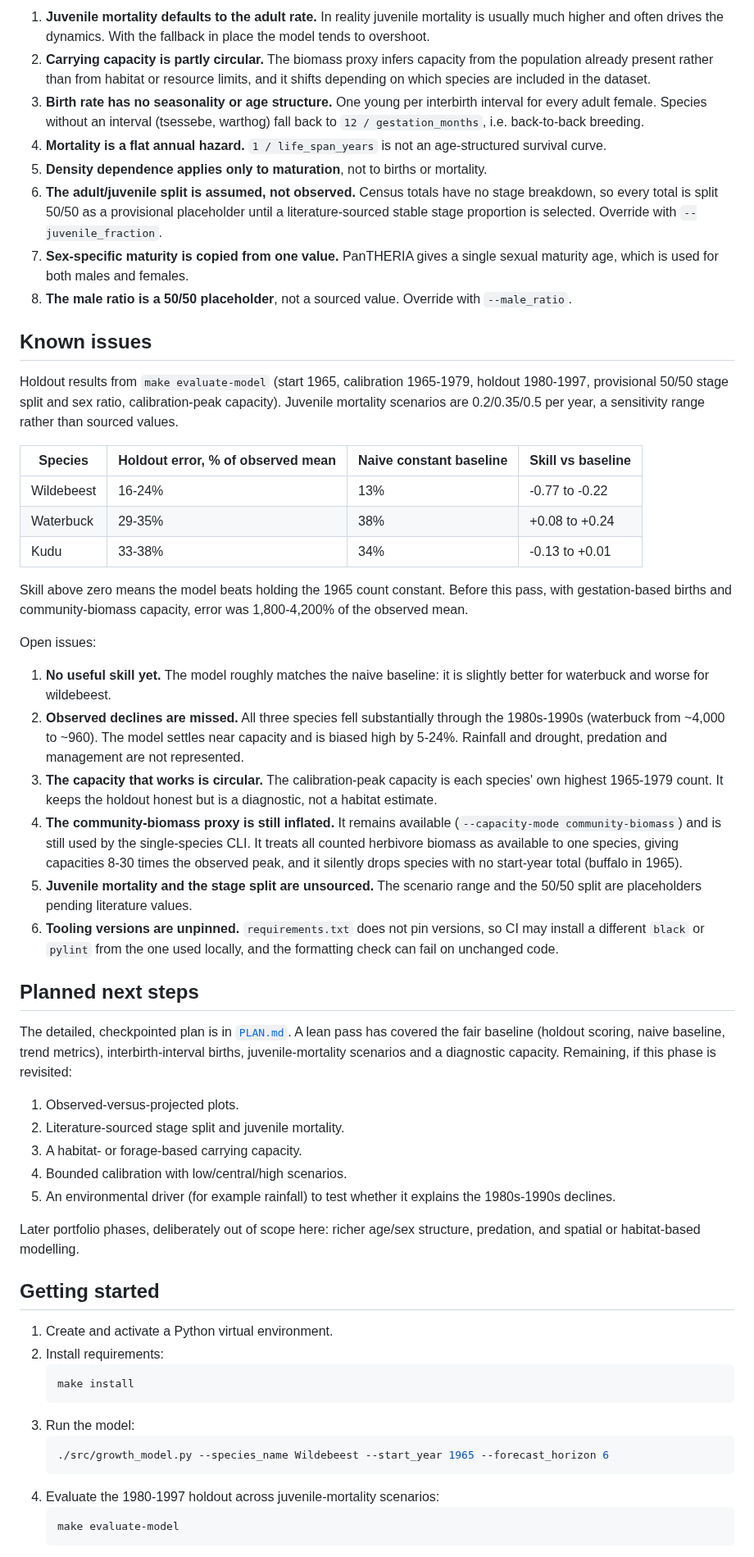
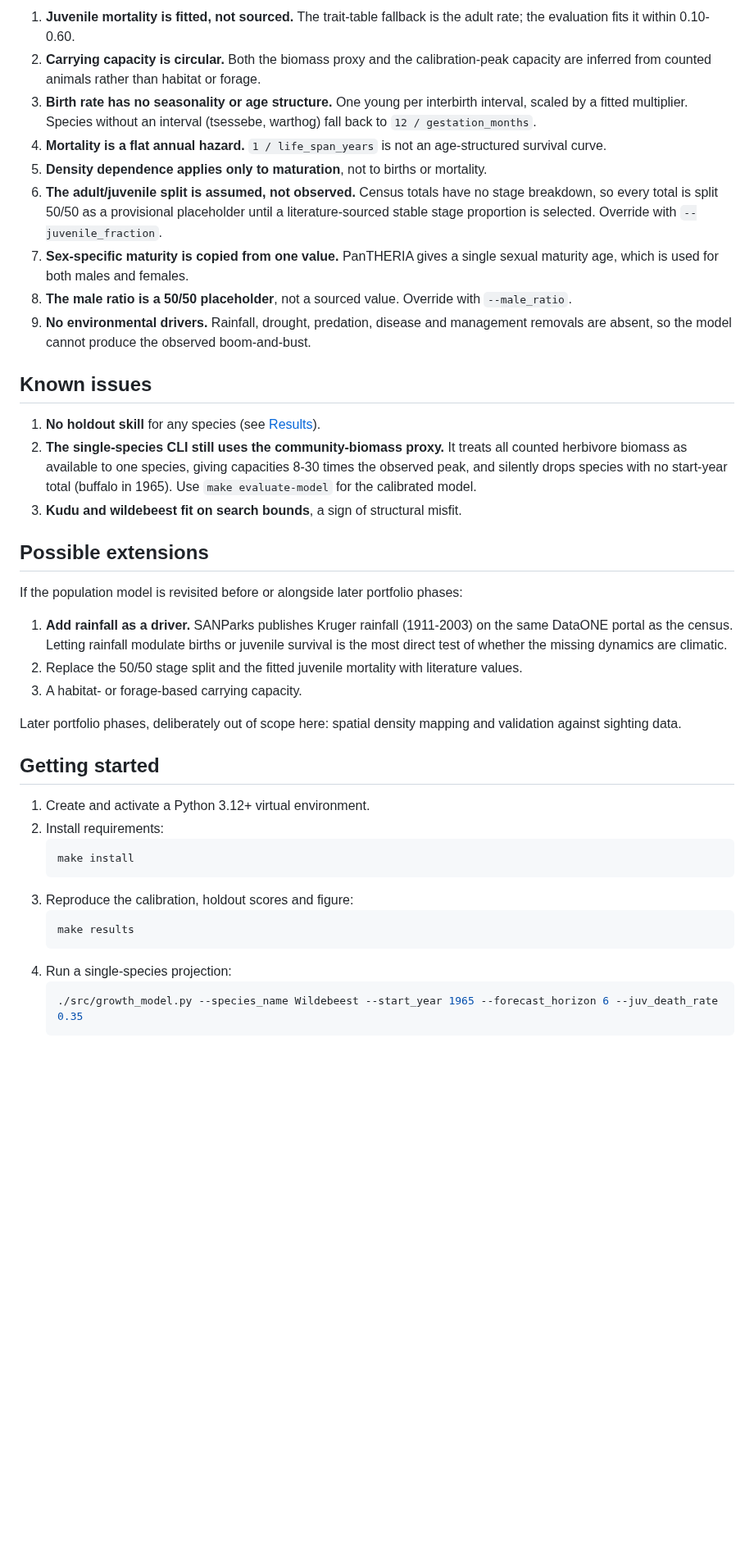
Before and after one commit to benmacp123/population-model, a Markdown page: README.md, the part around one of its changes. Shown at 82% size. Drawn GitHub-style; blank space fills up the shorter version.

````diff
--- a/README.md
+++ b/README.md
@@ -104,81 +148,52 @@ Recorded openly rather than buried - these are the model's honest limits and the
 
-1. **Juvenile mortality defaults to the adult rate.** In reality juvenile mortality is usually much higher and often drives the dynamics. With the fallback in place the model tends to overshoot.
-2. **Carrying capacity is partly circular.** The biomass proxy infers capacity from the population already present rather than from habitat or resource limits, and it shifts depending on which species are included in the dataset.
-3. **Birth rate has no seasonality or age structure.** One young per interbirth interval for every adult female. Species without an interval (tsessebe, warthog) fall back to `12 / gestation_months`, i.e. back-to-back breeding.
+1. **Juvenile mortality is fitted, not sourced.** The trait-table fallback is the adult rate; the evaluation fits it within 0.10-0.60.
+2. **Carrying capacity is circular.** Both the biomass proxy and the calibration-peak capacity are inferred from counted animals rather than habitat or forage.
+3. **Birth rate has no seasonality or age structure.** One young per interbirth interval, scaled by a fitted multiplier. Species without an interval (tsessebe, warthog) fall back to `12 / gestation_months`.
 4. **Mortality is a flat annual hazard.** `1 / life_span_years` is not an age-structured survival curve.
 5. **Density dependence applies only to maturation**, not to births or mortality.
 6. **The adult/juvenile split is assumed, not observed.** Census totals have no stage breakdown, so every total is split 50/50 as a provisional placeholder until a literature-sourced stable stage proportion is selected. Override with `--juvenile_fraction`.
 7. **Sex-specific maturity is copied from one value.** PanTHERIA gives a single sexual maturity age, which is used for both males and females.
 8. **The male ratio is a 50/50 placeholder**, not a sourced value. Override with `--male_ratio`.
+9. **No environmental drivers.** Rainfall, drought, predation, disease and management removals are absent, so the model cannot produce the observed boom-and-bust.
 
 ## Known issues
 
-Holdout results from `make evaluate-model` (start 1965, calibration
-1965-1979, holdout 1980-1997, provisional 50/50 stage split and sex ratio,
-calibration-peak capacity). Juvenile mortality scenarios are 0.2/0.35/0.5
-per year, a sensitivity range rather than sourced values.
+1. **No holdout skill** for any species (see [Results](#results)).
+2. **The single-species CLI still uses the community-biomass proxy.** It treats
+   all counted herbivore biomass as available to one species, giving
+   capacities 8-30 times the observed peak, and silently drops species with no
+   start-year total (buffalo in 1965). Use `make evaluate-model` for the
+   calibrated model.
+3. **Kudu and wildebeest fit on search bounds**, a sign of structural misfit.
 
-| Species | Holdout error, % of observed mean | Naive constant baseline | Skill vs baseline |
-|---|---|---|---|
-| Wildebeest | 16-24% | 13% | -0.77 to -0.22 |
-| Waterbuck | 29-35% | 38% | +0.08 to +0.24 |
-| Kudu | 33-38% | 34% | -0.13 to +0.01 |
+## Possible extensions
 
-Skill above zero means the model beats holding the 1965 count constant.
-Before this pass, with gestation-based births and community-biomass
-capacity, error was 1,800-4,200% of the observed mean.
+If the population model is revisited before or alongside later portfolio
+phases:
 
-Open issues:
+1. **Add rainfall as a driver.** SANParks publishes Kruger rainfall
+   (1911-2003) on the same DataONE portal as the census. Letting rainfall
+   modulate births or juvenile survival is the most direct test of whether
+   the missing dynamics are climatic.
+2. Replace the 50/50 stage split and the fitted juvenile mortality with
+   literature values.
+3. A habitat- or forage-based carrying capacity.
 
-1. **No useful skill yet.** The model roughly matches the naive baseline: it
-   is slightly better for waterbuck and worse for wildebeest.
-2. **Observed declines are missed.** All three species fell substantially
-   through the 1980s-1990s (waterbuck from ~4,000 to ~960). The model
-   settles near capacity and is biased high by 5-24%. Rainfall and drought,
-   predation and management are not represented.
-3. **The capacity that works is circular.** The calibration-peak capacity is
-   each species' own highest 1965-1979 count. It keeps the holdout honest but
-   is a diagnostic, not a habitat estimate.
-4. **The community-biomass proxy is still inflated.** It remains available
-   (`--capacity-mode community-biomass`) and is still used by the
-   single-species CLI. It treats all counted herbivore biomass as available
-   to one species, giving capacities 8-30 times the observed peak, and it
-   silently drops species with no start-year total (buffalo in 1965).
-5. **Juvenile mortality and the stage split are unsourced.** The scenario
-   range and the 50/50 split are placeholders pending literature values.
-6. **Tooling versions are unpinned.** `requirements.txt` does not pin
-   versions, so CI may install a different `black` or `pylint` from the one
-   used locally, and the formatting check can fail on unchanged code.
-
-## Planned next steps
-
-The detailed, checkpointed plan is in [`PLAN.md`](PLAN.md). A lean pass
-has covered the fair baseline (holdout scoring, naive baseline, trend
-metrics), interbirth-interval births, juvenile-mortality scenarios and a
-diagnostic capacity. Remaining, if this phase is revisited:
-
-1. Observed-versus-projected plots.
-2. Literature-sourced stage split and juvenile mortality.
-3. A habitat- or forage-based carrying capacity.
-4. Bounded calibration with low/central/high scenarios.
-5. An environmental driver (for example rainfall) to test whether it
-   explains the 1980s-1990s declines.
-
-Later portfolio phases, deliberately out of scope here: richer age/sex
-structure, predation, and spatial or habitat-based modelling.
+Later portfolio phases, deliberately out of scope here: spatial density
+mapping and validation against sighting data.
 
 ## Getting started
 
-1. Create and activate a Python virtual environment.
+1. Create and activate a Python 3.12+ virtual environment.
 2. Install requirements:
    ```bash
    make install
    ```
-3. Run the model:
+3. Reproduce the calibration, holdout scores and figure:
    ```bash
-   ./src/growth_model.py --species_name Wildebeest --start_year 1965 --forecast_horizon 6
+   make results
    ```
-4. Evaluate the 1980-1997 holdout across juvenile-mortality scenarios:
+4. Run a single-species projection:
    ```bash
-   make evaluate-model
+   ./src/growth_model.py --species_name Wildebeest --start_year 1965 --forecast_horizon 6 --juv_death_rate 0.35
    ```
````
Also changed, not shown: other parts of README.md (+73 -48 lines), data/README.md (+8 -8 lines), results/backtest.png (added), 10 other files.
